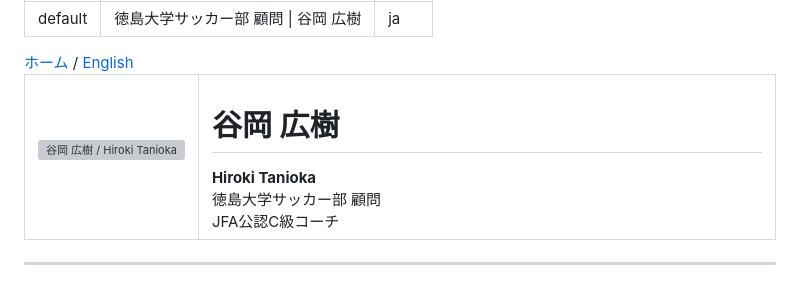
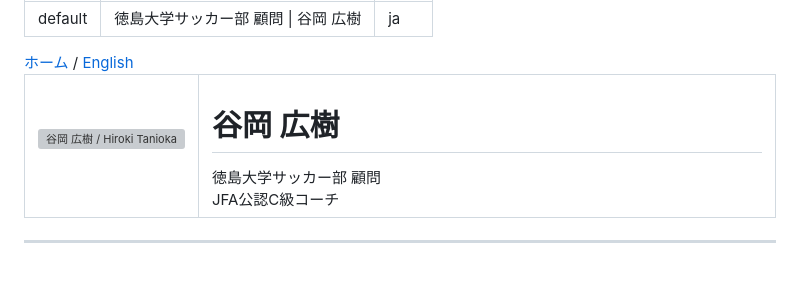
Before and after one commit to taniokah/taniokah.github.io, a Markdown page: football.md, the part around the change. Drawn GitHub-style; grey boxes are pictures that could not be loaded.

```diff
--- a/football.md
+++ b/football.md
@@ -23,7 +23,6 @@ div, table, tbody, td, th {
     </td>
     <td width="80%">
       <h1>谷岡 広樹</h1>
-      <b>Hiroki Tanioka</b><br>
       徳島大学サッカー部 顧問<br>
       JFA公認C級コーチ
     </td>
```
